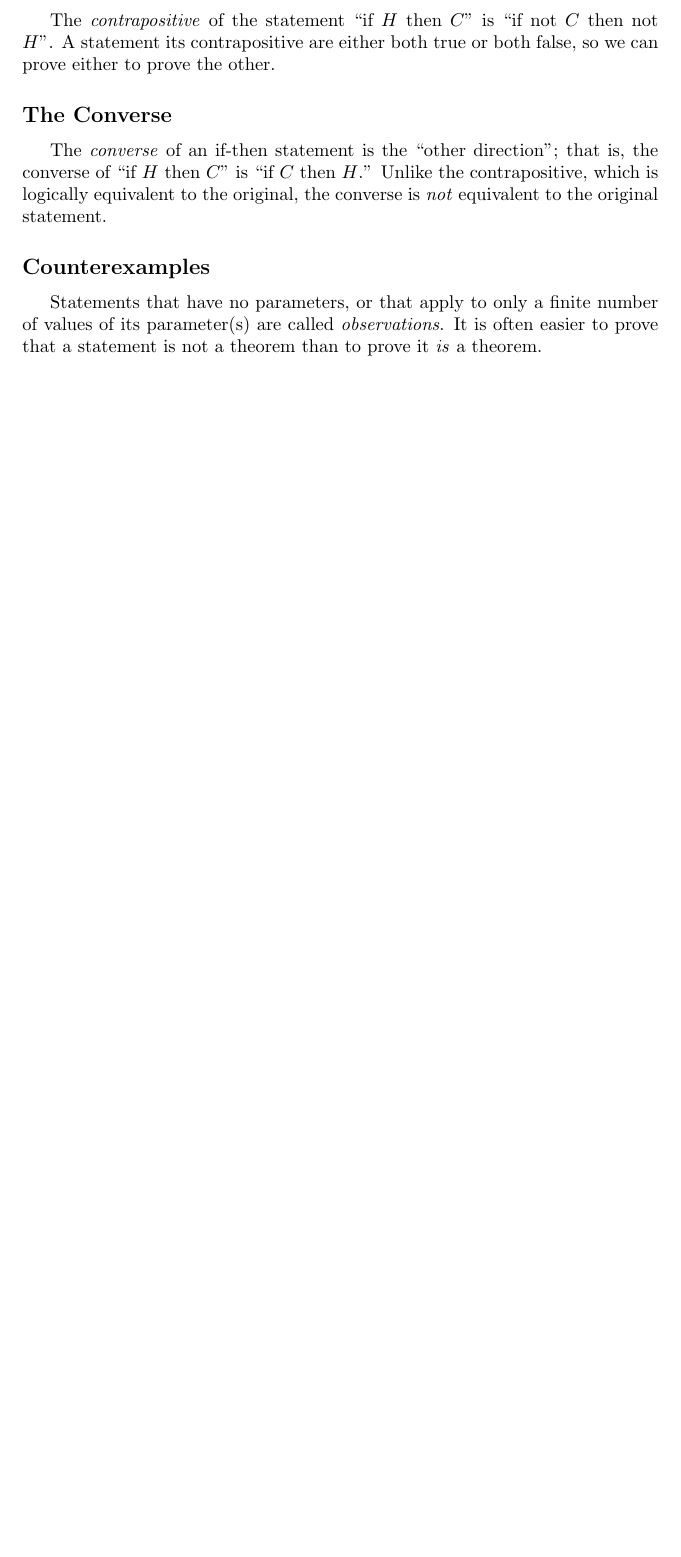
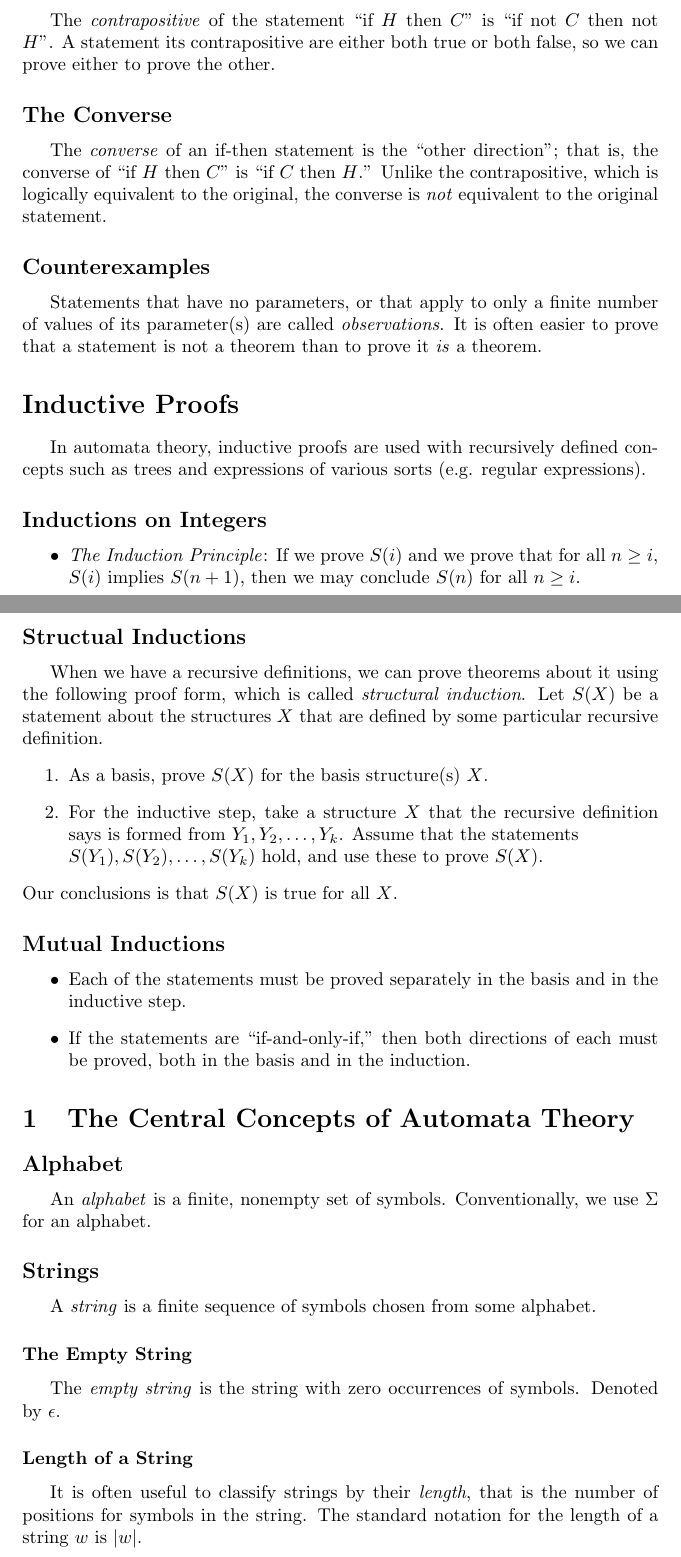
Before and after one commit to nlittlepoole/COMS-W3261, a LaTeX document (TeX/Reading, Chapter 1.tex): part of page 3 of 3 before the commit and two parts of pages 3 and 4 of 6 after it, the two joined at a grey line, cut so that both start at the same text, the shorter picture padded with empty space. Compiled offline with pdfLaTeX.

Commit message:
Corrected typos and finished notes for Chapter 1.

```diff
--- a/TeX/Reading, Chapter 1.tex
+++ b/TeX/Reading, Chapter 1.tex
@@ -122,3 +122,53 @@
     easier to prove that a statement is not a theorem than to prove it
     \emph{is} a theorem.
 
+\section*{Inductive Proofs}
+  In automata theory, inductive proofs are used with recursively defined
+  concepts such as trees and expressions of various sorts (e.g. regular
+  expressions).
+
+  \subsection*{Inductions on Integers}
+    \begin{itemize}
+      \item \emph{The Induction Principle}: If we prove $S(i)$ and we prove
+      that for all $n \geq i$, $S(i)$ implies $S(n + 1)$, then we may conclude
+      $S(n)$ for all $n \geq i$.
+    \end{itemize}
+
+  \subsection*{Structual Inductions}
+    When we have a recursive definitions, we can prove theorems about it using
+    the following proof form, which is called \emph{structural induction}. Let
+    $S(X)$ be a statement about the structures $X$ that are defined by some
+    particular recursive definition.
+    \begin{enumerate}
+      \item As a basis, prove $S(X)$ for the basis structure(s) $X$.
+      \item For the inductive step, take a structure $X$ that the recursive
+      definition says is formed from $Y_1, Y_2, \ldots, Y_k$. Assume that the
+      statements \\ $S(Y_1), S(Y_2),\ldots, S(Y_k)$ hold, and use these to
+      prove $S(X)$.
+    \end{enumerate}
+  Our conclusions is that $S(X)$ is true for all $X$.
+
+  \subsection*{Mutual Inductions}
+    \begin{itemize}
+      \item Each of the statements must be proved separately in the basis and
+      in the inductive step.
+      \item If the statements are ``if-and-only-if,'' then both directions of
+      each must be proved, both in the basis and in the induction.
+    \end{itemize}
+
+\section{The Central Concepts of Automata Theory}
+  \subsection*{Alphabet}
+    An \emph{alphabet} is a finite, nonempty set of symbols. Conventionally, we
+    use $\Sigma$ for an alphabet.
+
+  \subsection*{Strings}
+    A \emph{string} is a finite sequence of symbols chosen from some alphabet.
+
+    \subsubsection*{The Empty String}
+      The \emph{empty string} is the string with zero occurrences of symbols.
+      Denoted by $\epsilon$.
+
+    \subsubsection*{Length of a String}
+      It is often useful to classify strings by their \emph{length}, that is
+      the number of positions for symbols in the string. The standard notation
+      for the length of a string $w$ is $|w|$.
```
Also changed, not shown: TeX/Outline, Lecture 1.tex (+3 -3 lines), TeX/Outline, Lecture 2.tex (+9 -9 lines), PDFs/Reading, Chapter 1.pdf (added), TeX/Reading, Chapter 1.tex (60 more changed lines).
